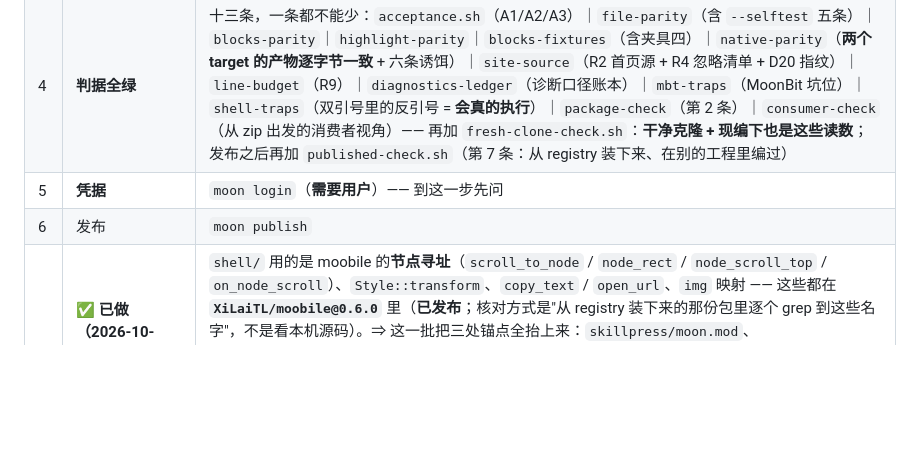
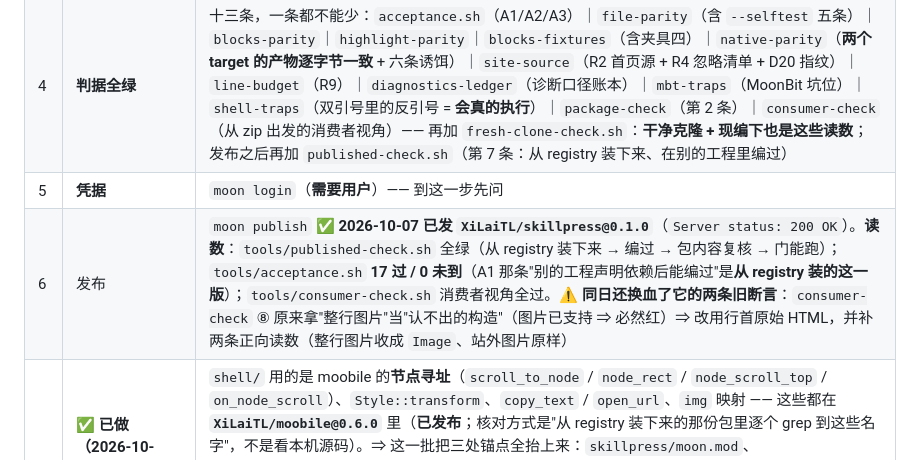
Before and after one commit to XiLaiTL/skillpress, a Markdown page: PLAN.md, the part around the change. Rendered like a GitHub page; blank space fills up the shorter version.

Commit message:
PLAN §7：记下 2026-10-07 的发布读数（skillpress 0.1.0 已发 + 三条复核全绿；consumer-check ⑧ 同日换血）

```diff
--- a/PLAN.md
+++ b/PLAN.md
@@ -926,7 +926,7 @@ js 那条路的行为**没变**（`press --check` ×2 + 门 + 29 条 wbtest 全
 | 3 | **许可与署名** | `LICENSE`（Apache-2.0）+ `THIRD-PARTY-NOTICE.md`（随包分发的语法资产是 MIT / Apache-2.0 —— 这条是**发出去才有的义务**） |
 | 4 | **判据全绿** | 十三条，一条都不能少：`acceptance.sh`（A1/A2/A3）｜`file-parity`（含 `--selftest` 五条）｜`blocks-parity`｜`highlight-parity`｜`blocks-fixtures`（含夹具四）｜`native-parity`（**两个 target 的产物逐字节一致** + 六条诱饵）｜`site-source`（R2 首页源 + R4 忽略清单 + D20 指纹）｜`line-budget`（R9）｜`diagnostics-ledger`（诊断口径账本）｜`mbt-traps`（MoonBit 坑位）｜`shell-traps`（双引号里的反引号 = **会真的执行**）｜`package-check`（第 2 条）｜`consumer-check`（从 zip 出发的消费者视角）—— 再加 `fresh-clone-check.sh`：**干净克隆 + 现编下也是这些读数**；发布之后再加 `published-check.sh`（第 7 条：从 registry 装下来、在别的工程里编过） |
 | 5 | **凭据** | `moon login`（**需要用户**）—— 到这一步先问 |
-| 6 | 发布 | `moon publish` |
+| 6 | 发布 | `moon publish` ✅ **2026-10-07 已发 `XiLaiTL/skillpress@0.1.0`**（`Server status: 200 OK`）。**读数**：`tools/published-check.sh` 全绿（从 registry 装下来 → 编过 → 包内容复核 → 门能跑）；`tools/acceptance.sh` **17 过 / 0 未到**（A1 那条"别的工程声明依赖后能编过"是**从 registry 装的这一版**）；`tools/consumer-check.sh` 消费者视角全过。⚠️ **同日还换血了它的两条旧断言**：`consumer-check` ⑧ 原来拿"整行图片"当"认不出的构造"（图片已支持 ⇒ 必然红）⇒ 改用行首原始 HTML，并补两条正向读数（整行图片收成 `Image`、站外图片原样） |
 | 7′ | **✅ 已做（2026-10-07）：moobile 锚点抬到 `0.6.0`，`moon.work` 删了** | `shell/` 用的是 moobile 的**节点寻址**（`scroll_to_node` / `node_rect` / `node_scroll_top` / `on_node_scroll`）、`Style::transform`、`copy_text` / `open_url`、`img` 映射 —— 这些都在 **`XiLaiTL/moobile@0.6.0`** 里（**已发布**；核对方式是"从 registry 装下来的那份包里逐个 grep 到这些名字"，不是看本机源码）。⇒ 这一批把三处锚点全抬上来：`skillpress/moon.mod`、`template/instance/moon.mod`、内容仓那份实例的 `moon.mod`；宿主依赖 `^0.5.0 → ^0.6.0`（⚠️ **0.x 的 `^` 只到下一个 minor**，不抬就装不到 0.6.0：`engine/scaffold/names.mbt` 的 `host_dep_default` + 自举实例的 `package.json`；模板里是 `{{HOST_DEP}}` 占位符，由生成器填）。**删掉 `skillpress/moon.work`**（它存在的唯一目的就是吃本地 moobile），两个实例的 `moon.work` 去掉 moobile 那一条（留"程序根"那一条 —— 那是吃**本地 skillpress 源码**用的，等本包发出去再删）。**读数**：删完之后**不带工作区** `moon check --target js` **0 error**（60 个包，registry 的 moobile 0.6.0 满足全部 import）—— 这正是"用户拿到的那份能不能编"的第一道读数 |
 | 7 | **发布后：外部视角** | 另一个工程 `moon add XiLaiTL/skillpress@<ver>` → `moon check` 编过（**这才是 A1 的注册表那条判据** —— 本地工作区那套不算数）；再跑一次 `tools/acceptance.sh` |
 
```
